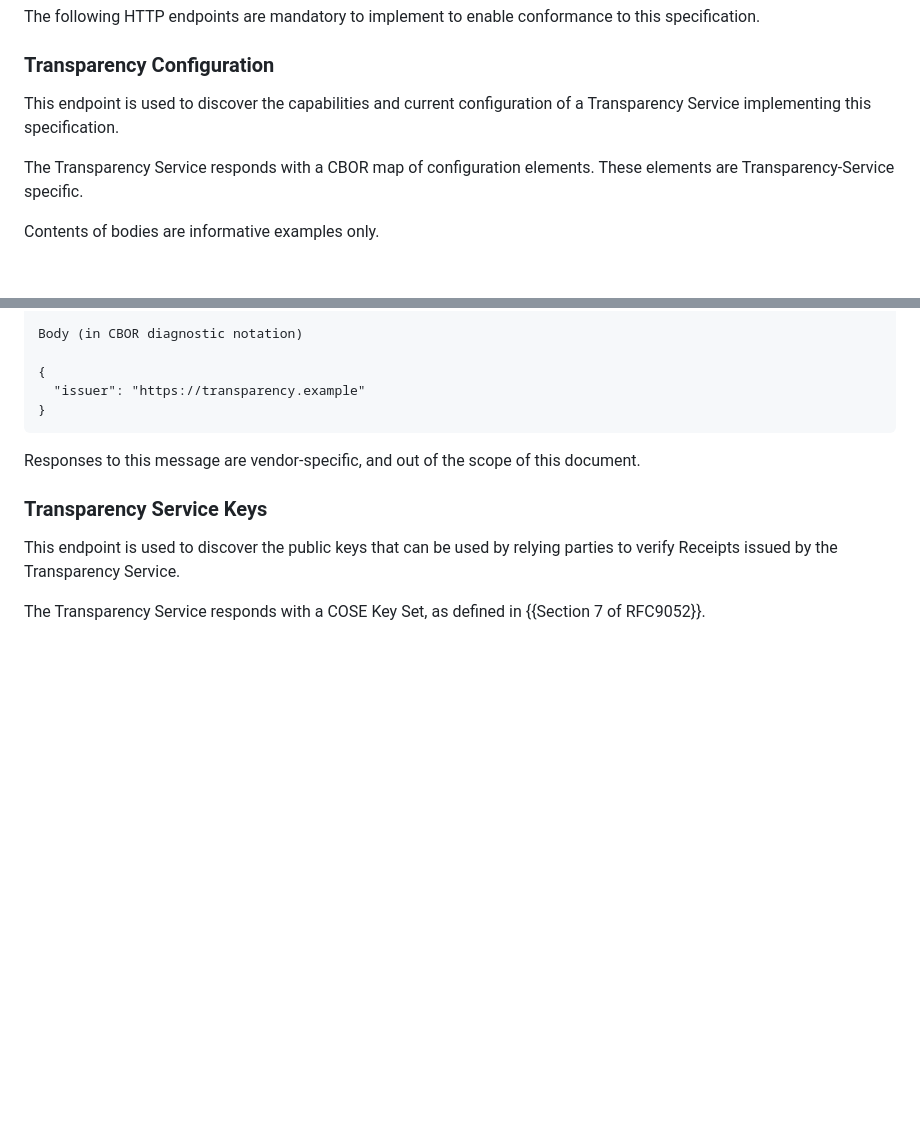
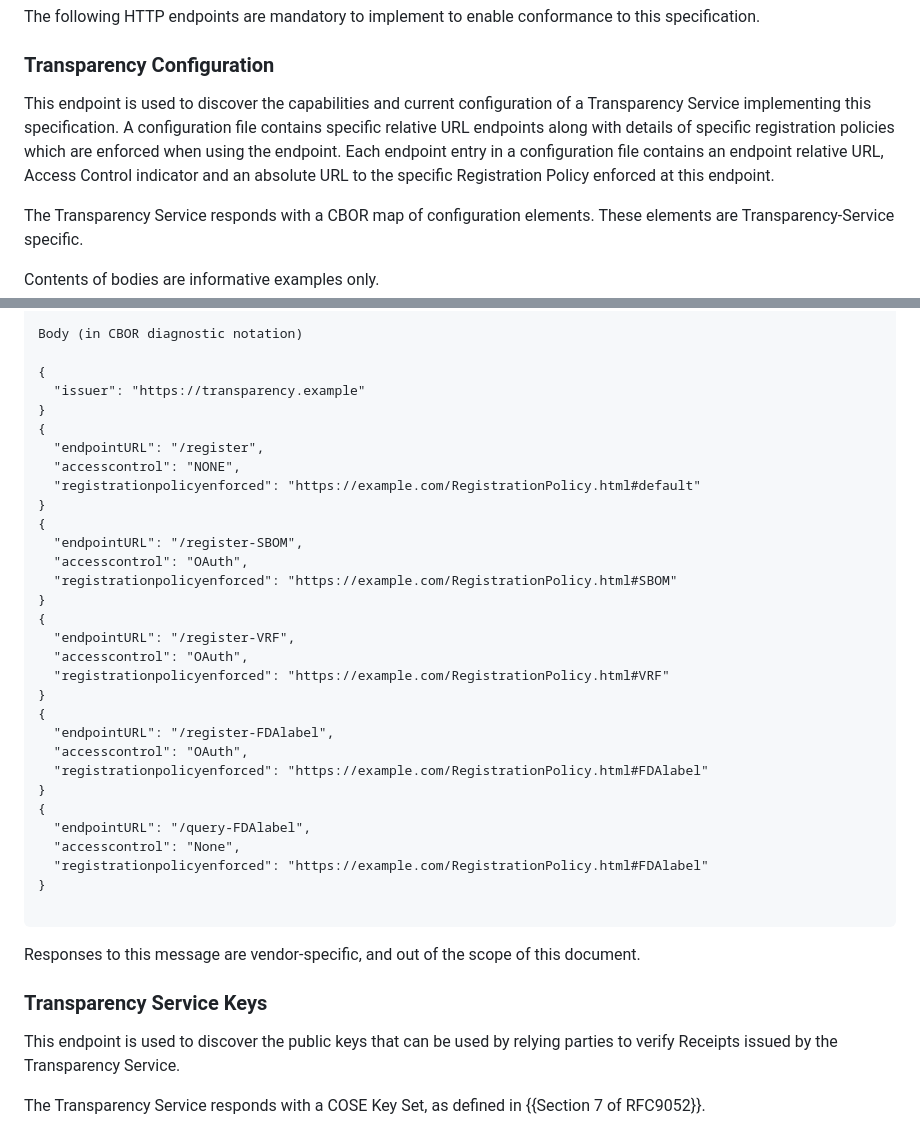
Before and after one commit to ietf-wg-scitt/draft-ietf-scitt-scrapi, a Markdown page: draft-ietf-scitt-scrapi.md, 2 parts joined by grey strips. Drawn GitHub-style; blank space fills up the shorter version.

Commit message:
Proposed config file changes

```diff
--- a/draft-ietf-scitt-scrapi.md
+++ b/draft-ietf-scitt-scrapi.md
@@ -163,7 +163,7 @@ The following HTTP endpoints are mandatory to implement to enable conformance to
 
 ### Transparency Configuration
 
-This endpoint is used to discover the capabilities and current configuration of a Transparency Service implementing this specification.
+This endpoint is used to discover the capabilities and current configuration of a Transparency Service implementing this specification. A configuration file contains specific relative URL endpoints along with details of specific registration policies which are enforced when using the endpoint. Each endpoint entry in a configuration file contains an endpoint relative URL, Access Control indicator and an absolute URL to the specific Registration Policy enforced at this endpoint.
 
 The Transparency Service responds with a CBOR map of configuration elements.
 These elements are Transparency-Service specific.
@@ -189,6 +189,32 @@ Body (in CBOR diagnostic notation)
 {
   "issuer": "https://transparency.example"
 }
+{
+  "endpointURL": "/register",
+  "accesscontrol": "NONE",
+  "registrationpolicyenforced": "https://example.com/RegistrationPolicy.html#default"
+}
+{
+  "endpointURL": "/register-SBOM",
+  "accesscontrol": "OAuth",
+  "registrationpolicyenforced": "https://example.com/RegistrationPolicy.html#SBOM"
+}
+{
+  "endpointURL": "/register-VRF",
+  "accesscontrol": "OAuth",
+  "registrationpolicyenforced": "https://example.com/RegistrationPolicy.html#VRF"
+}
+{
+  "endpointURL": "/register-FDAlabel",
+  "accesscontrol": "OAuth",
+  "registrationpolicyenforced": "https://example.com/RegistrationPolicy.html#FDAlabel"
+}
+{
+  "endpointURL": "/query-FDAlabel",
+  "accesscontrol": "None",
+  "registrationpolicyenforced": "https://example.com/RegistrationPolicy.html#FDAlabel"
+}
+
 ~~~
 
 Responses to this message are vendor-specific, and out of the scope of this document.
```
